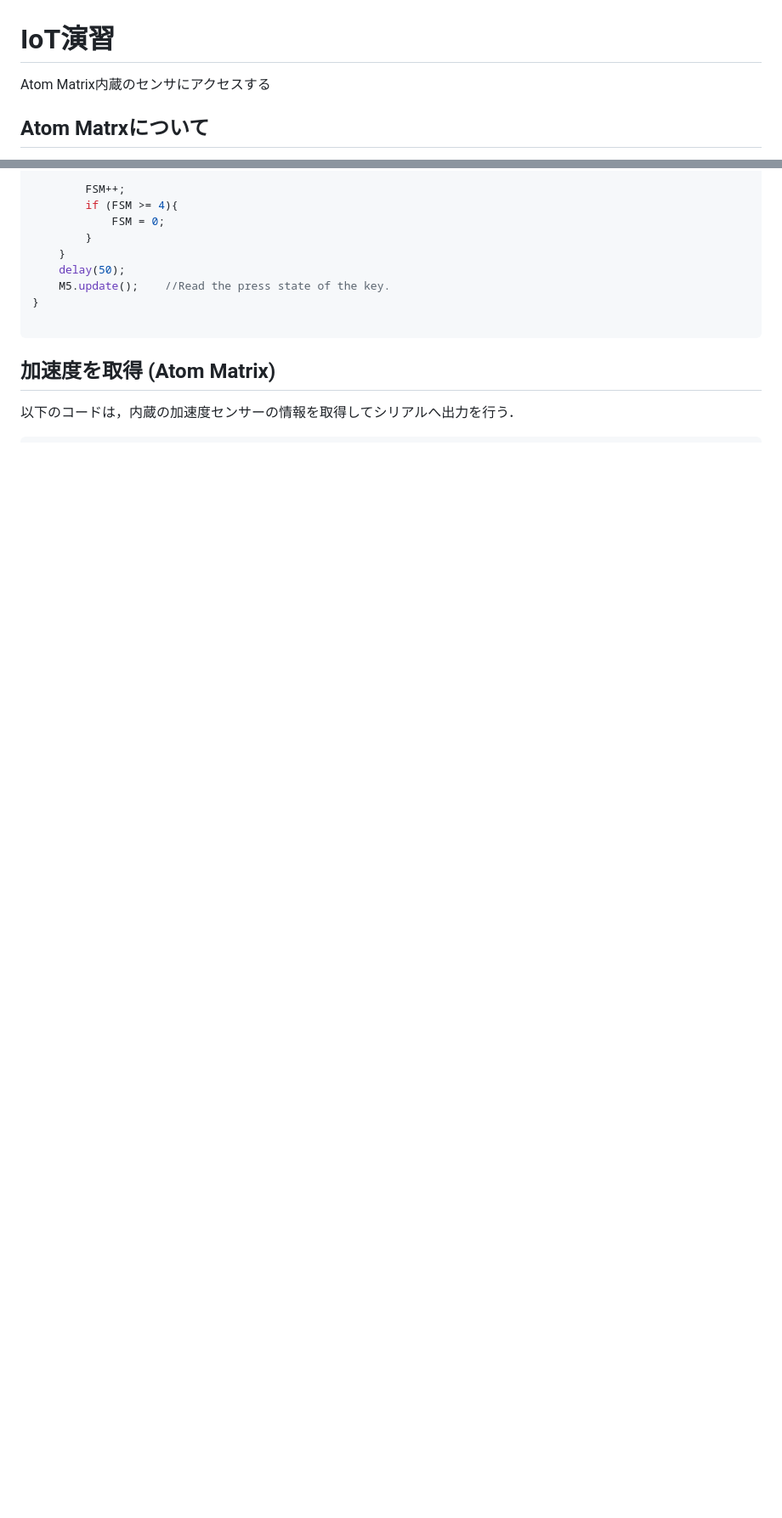
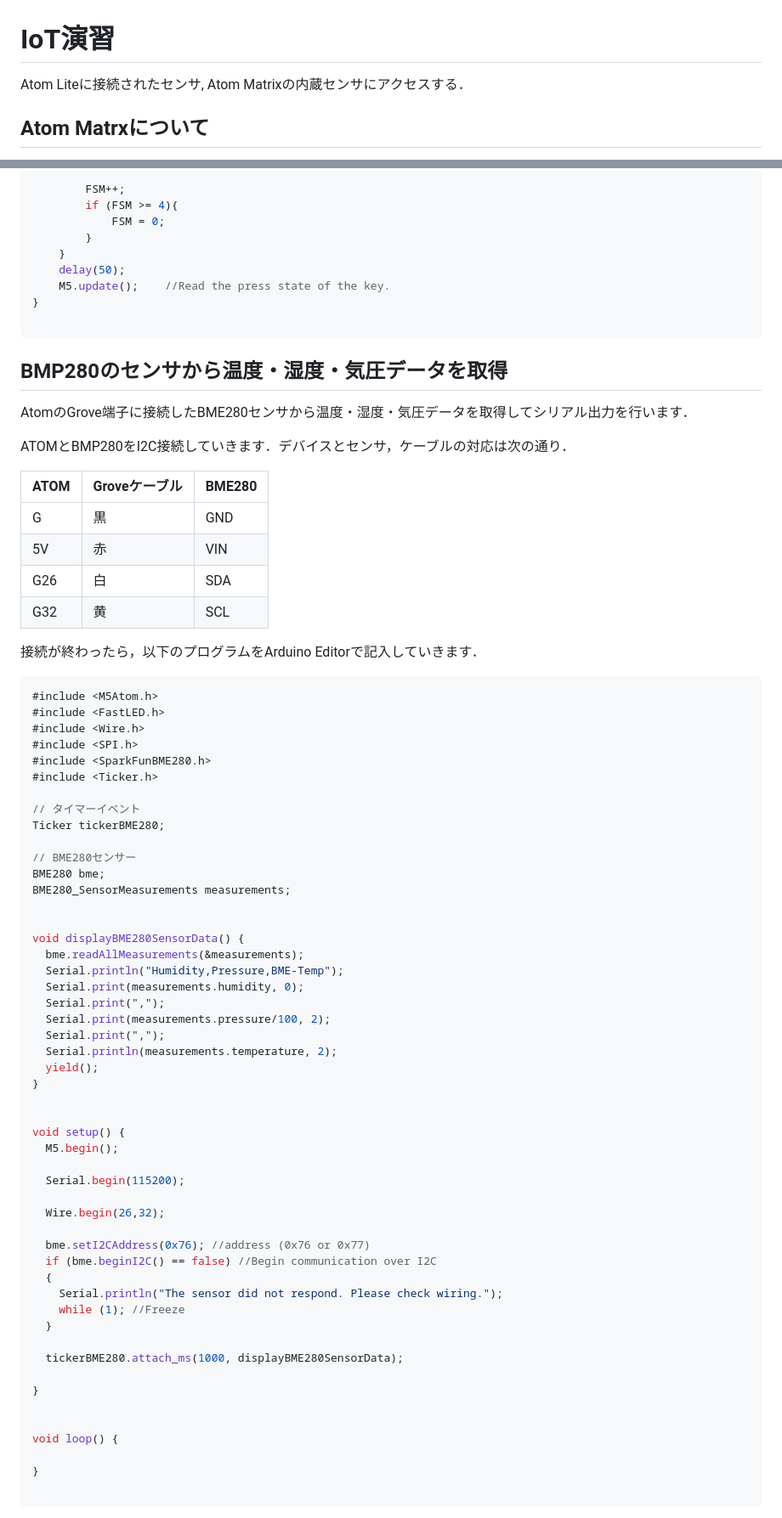
Before and after one commit to ngi644/learn_iot, a Markdown page: atom_ver/s02.md, 2 parts joined by grey strips. Shown: that part at 85% size. Rendered like a GitHub page; blank space fills up the shorter version.

Commit message:
add bme280 code

````diff
--- a/atom_ver/s02.md
+++ b/atom_ver/s02.md
@@ -1,6 +1,6 @@
 # IoT演習
 
-Atom Matrix内蔵のセンサにアクセスする
+Atom Liteに接続されたセンサ, Atom Matrixの内蔵センサにアクセスする．
 
 
 ## Atom Matrxについて
@@ -117,6 +119,74 @@ void loop(){
 ```
 
 
-## 加速度を取得 (Atom Matrix)
+## BMP280のセンサから温度・湿度・気圧データを取得
 
-以下のコードは，内蔵の加速度センサーの情報を取得してシリアルへ出力を行う．
+AtomのGrove端子に接続したBME280センサから温度・湿度・気圧データを取得してシリアル出力を行います．
+
+
+ATOMとBMP280をI2C接続していきます．デバイスとセンサ，ケーブルの対応は次の通り．
+
+| ATOM | Groveケーブル | BME280 |
+| ---- | ------------- | ------ |
+| G    | 黒            | GND    |
+| 5V   | 赤            | VIN    |
+| G26  | 白            | SDA    |
+| G32  | 黄            | SCL    |
+
+
+接続が終わったら，以下のプログラムをArduino Editorで記入していきます．
+
+```c
+#include <M5Atom.h>
+#include <FastLED.h>
+#include <Wire.h>
+#include <SPI.h>
+#include <SparkFunBME280.h>
+#include <Ticker.h>
+
+// タイマーイベント
+Ticker tickerBME280;
+
+// BME280センサー
+BME280 bme;
+BME280_SensorMeasurements measurements;
+
+
+void displayBME280SensorData() {
+  bme.readAllMeasurements(&measurements);
+  Serial.println("Humidity,Pressure,BME-Temp");
+  Serial.print(measurements.humidity, 0);
+  Serial.print(",");
+  Serial.print(measurements.pressure/100, 2);
+  Serial.print(",");
+  Serial.println(measurements.temperature, 2);
+  yield();
+}
+
+
+void setup() {
+  M5.begin();
+
+  Serial.begin(115200);
+
+  Wire.begin(26,32);
+
+  bme.setI2CAddress(0x76); //address (0x76 or 0x77)
+  if (bme.beginI2C() == false) //Begin communication over I2C
+  {
+    Serial.println("The sensor did not respond. Please check wiring.");
+    while (1); //Freeze
+  }
+
+  tickerBME280.attach_ms(1000, displayBME280SensorData);
+
+}
+
+
+void loop() {
+
+}
+
+```
+
+
````
Also changed, not shown: other parts of atom_ver/s02.md (+18 -3 lines), atom_ver/s01.md (+5 -0 lines), atom_ver/images/serial_plotter2.png (added), 2 other files.
